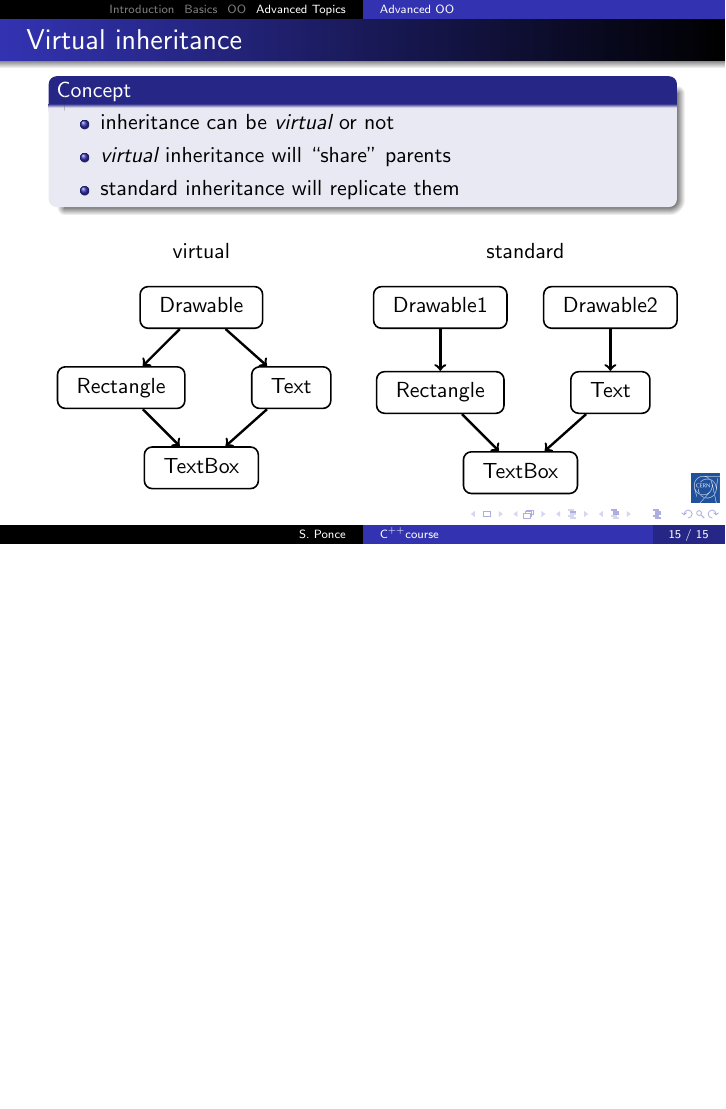
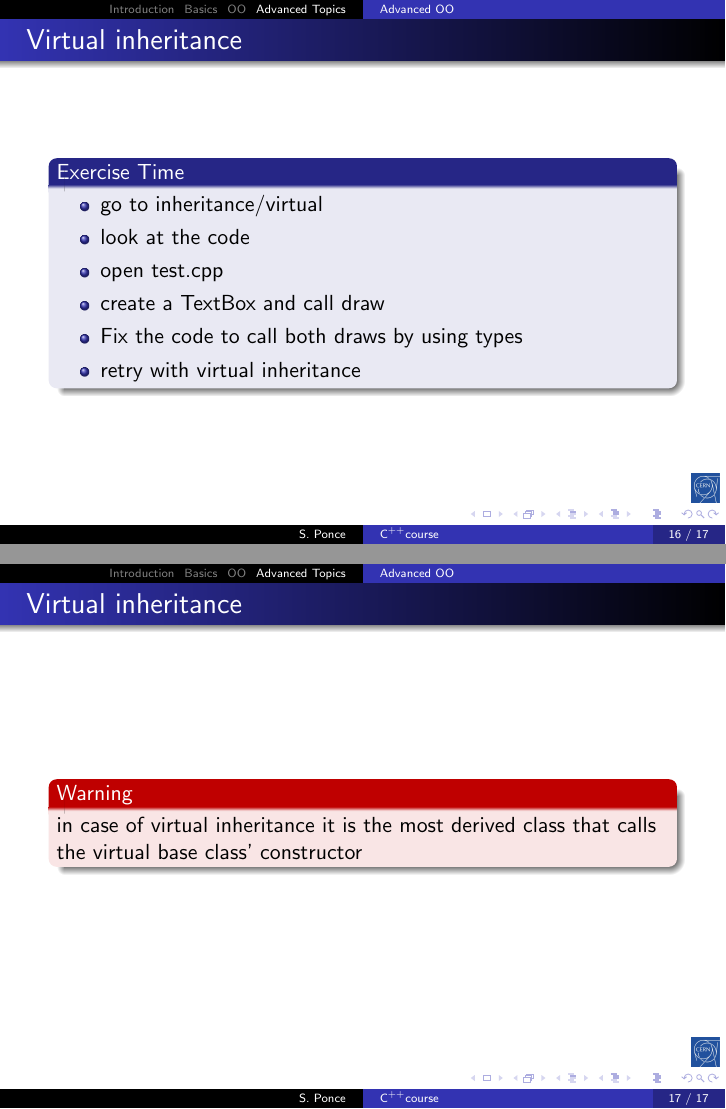
Before and after one commit to hsf-training/cpluspluscourse, LaTeX slides (talk/C++Course.tex, which reads talk/advanced.tex): page 18 of 18 before the commit and pages 19 and 20 of 20 after it, the two joined at a grey line, the shorter picture padded with empty space. Compiled offline with pdfLaTeX.

Commit message:
Second exercise

```diff
--- a/talk/advanced.tex
+++ b/talk/advanced.tex
@@ -286,6 +286,28 @@
   \end{multicols}
 \end{frame}
 
+\begin{frame}[fragile,label=current]
+  \frametitle{Virtual inheritance}
+  \begin{block}{Exercise Time}
+    \begin{itemize}
+    \item go to inheritance/virtual
+    \item look at the code
+    \item open test.cpp
+    \item create a TextBox and call draw
+    \item Fix the code to call both draws by using types
+    \item retry with virtual inheritance
+    \end{itemize}
+  \end{block}
+\end{frame}
+
+\begin{frame}[fragile,label=current]
+  \frametitle{Virtual inheritance}
+  \begin{alertblock}{Warning}
+    in case of virtual inheritance it is the most derived class that calls the virtual base class' constructor
+  \end{alertblock}
+\end{frame}
+
+
 \subsubsection{Copy constructors}
 \subsubsection{Statics}
 
```
Also changed, not shown: code/inheritance/virtual/TextBox.cpp (added, +18 -0 lines), code/inheritance/virtual/test.cpp (added, +14 -0 lines), code/inheritance/virtual/test.sol.cpp (added, +19 -0 lines), code/inheritance/polymorphism/Makefile, code/inheritance/virtual/Makefile (added), 1 other file.
